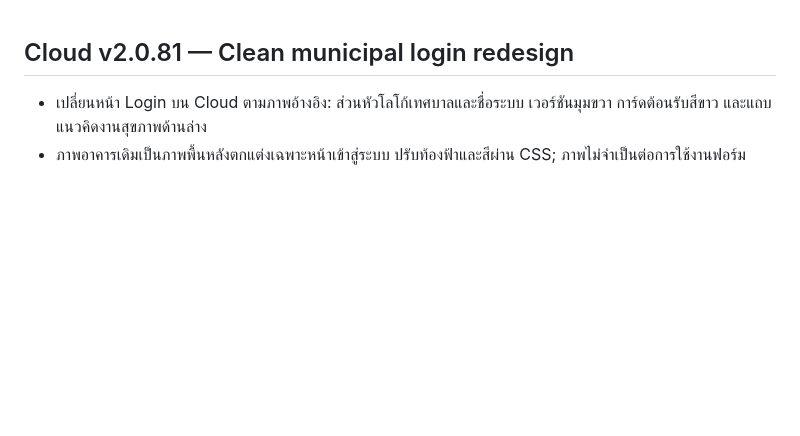
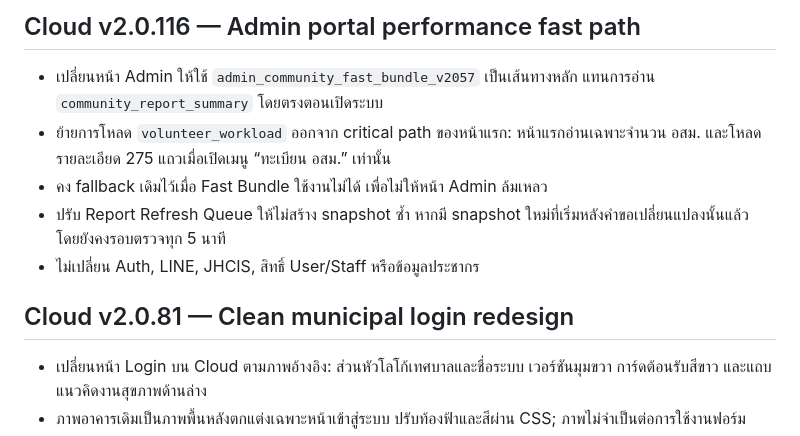
Before and after one commit to kelang-health/PHC-THC, a Markdown page: CHANGELOG.md, the part around the change. Drawn GitHub-style; blank space fills up the shorter version.

Commit message:
Document Cloud 2.0.116 performance improvements

```diff
--- a/CHANGELOG.md
+++ b/CHANGELOG.md
@@ -1,3 +1,11 @@
+## Cloud v2.0.116 — Admin portal performance fast path
+
+- เปลี่ยนหน้า Admin ให้ใช้ `admin_community_fast_bundle_v2057` เป็นเส้นทางหลัก แทนการอ่าน `community_report_summary` โดยตรงตอนเปิดระบบ
+- ย้ายการโหลด `volunteer_workload` ออกจาก critical path ของหน้าแรก: หน้าแรกอ่านเฉพาะจำนวน อสม. และโหลดรายละเอียด 275 แถวเมื่อเปิดเมนู “ทะเบียน อสม.” เท่านั้น
+- คง fallback เดิมไว้เมื่อ Fast Bundle ใช้งานไม่ได้ เพื่อไม่ให้หน้า Admin ล้มเหลว
+- ปรับ Report Refresh Queue ให้ไม่สร้าง snapshot ซ้ำ หากมี snapshot ใหม่ที่เริ่มหลังคำขอเปลี่ยนแปลงนั้นแล้ว โดยยังคงรอบตรวจทุก 5 นาที
+- ไม่เปลี่ยน Auth, LINE, JHCIS, สิทธิ์ User/Staff หรือข้อมูลประชากร
+
 ## Cloud v2.0.81 — Clean municipal login redesign
 
 - เปลี่ยนหน้า Login บน Cloud ตามภาพอ้างอิง: ส่วนหัวโลโก้เทศบาลและชื่อระบบ เวอร์ชันมุมขวา การ์ดต้อนรับสีขาว และแถบแนวคิดงานสุขภาพด้านล่าง
```
